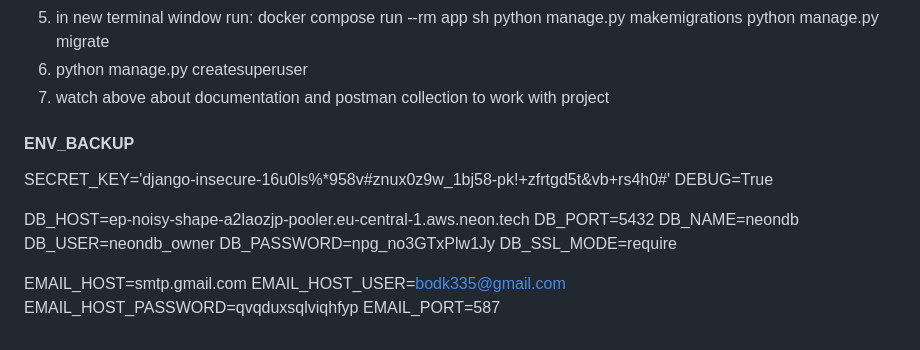
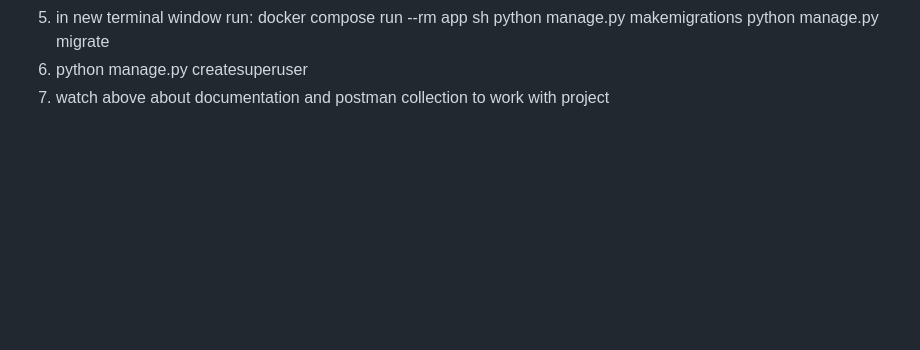
Before and after one commit to Donato4Humans/python-drf-exam, a Markdown page: README.md, the part around the change. Rendered like a GitHub page; blank space fills up the shorter version.

Commit message:
- finished python exam

```diff
--- a/README.md
+++ b/README.md
@@ -265,20 +265,3 @@ DATABASES = {
        python manage.py migrate
 6. python manage.py createsuperuser
 7. watch above about documentation and postman collection to work with project
-
-#### ENV_BACKUP
-
-SECRET_KEY='django-insecure-16u0ls%*958v#znux0z9w_1bj58-pk!+zfrtgd5t&vb+rs4h0#'
-DEBUG=True
-
-DB_HOST=ep-noisy-shape-a2laozjp-pooler.eu-central-1.aws.neon.tech
-DB_PORT=5432
-DB_NAME=neondb
-DB_USER=neondb_owner
-DB_PASSWORD=npg_no3GTxPlw1Jy
-DB_SSL_MODE=require
-
-EMAIL_HOST=smtp.gmail.com
-EMAIL_HOST_USER=bodk335@gmail.com
-EMAIL_HOST_PASSWORD=qvqduxsqlviqhfyp
-EMAIL_PORT=587
```
